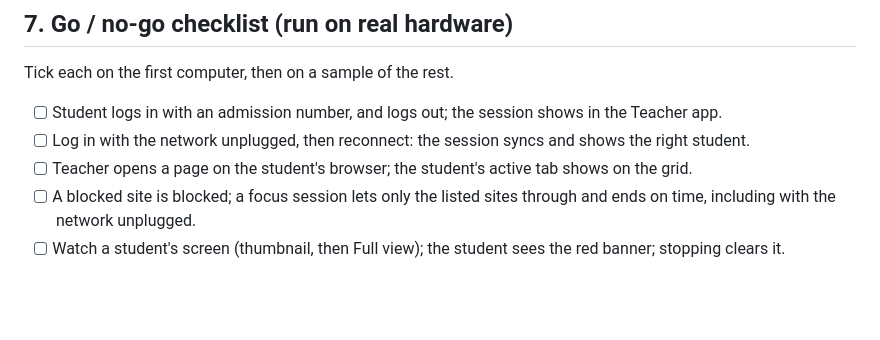
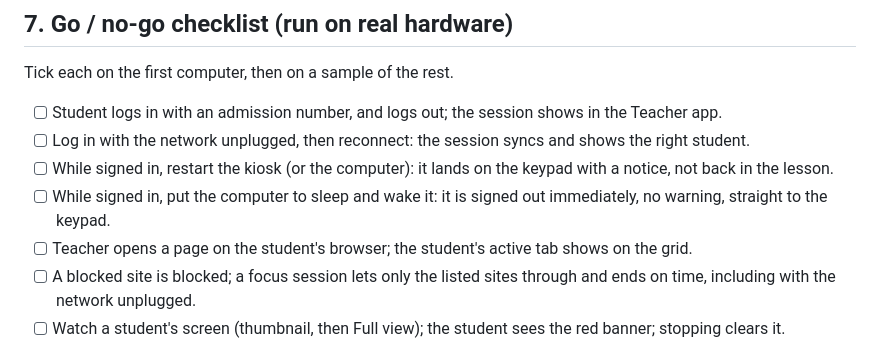
Before and after one commit to Tech-On-Hand/toh-lens, a Markdown page: provisioning/pilot-rollout.md, the part around the change. GitHub-like rendering; blank space fills up the shorter version.

Commit message:
Add restart/sleep checks to the pilot go/no-go checklist
Co-Authored-By: Claude Sonnet 5 <noreply@anthropic.com>

```diff
--- a/provisioning/pilot-rollout.md
+++ b/provisioning/pilot-rollout.md
@@ -105,6 +105,8 @@ Tick each on the first computer, then on a sample of the rest.
 
 - [ ] Student logs in with an admission number, and logs out; the session shows in the Teacher app.
 - [ ] Log in with the network unplugged, then reconnect: the session syncs and shows the right student.
+- [ ] While signed in, restart the kiosk (or the computer): it lands on the keypad with a notice, not back in the lesson.
+- [ ] While signed in, put the computer to sleep and wake it: it is signed out immediately, no warning, straight to the keypad.
 - [ ] Teacher opens a page on the student's browser; the student's active tab shows on the grid.
 - [ ] A blocked site is blocked; a focus session lets only the listed sites through and ends on time, including with the network unplugged.
 - [ ] Watch a student's screen (thumbnail, then Full view); the student sees the red banner; stopping clears it.
```
